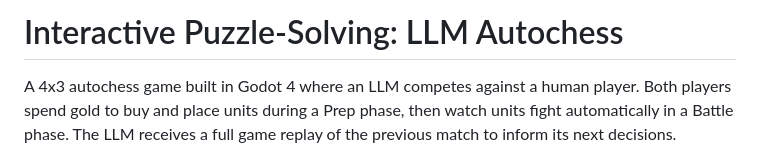
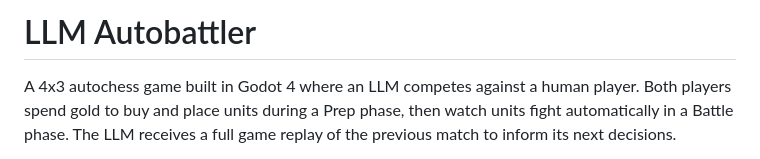
Before and after one commit to JadonJZhu/llm-autobattler, a Markdown page: README.md, the part around the change. GitHub-like rendering.

Commit message:
Updated README.md to rename the project from "Interactive Puzzle-Solving: LLM Autochess" to "LLM Autobattler" for clarity and consistency with the game's branding.

```diff
--- a/README.md
+++ b/README.md
@@ -1,4 +1,4 @@
-# Interactive Puzzle-Solving: LLM Autochess
+# LLM Autobattler
 
 A 4x3 autochess game built in Godot 4 where an LLM competes against a human player. Both players spend gold to buy and place units during a Prep phase, then watch units fight automatically in a Battle phase. The LLM receives a full game replay of the previous match to inform its next decisions.
 
```
